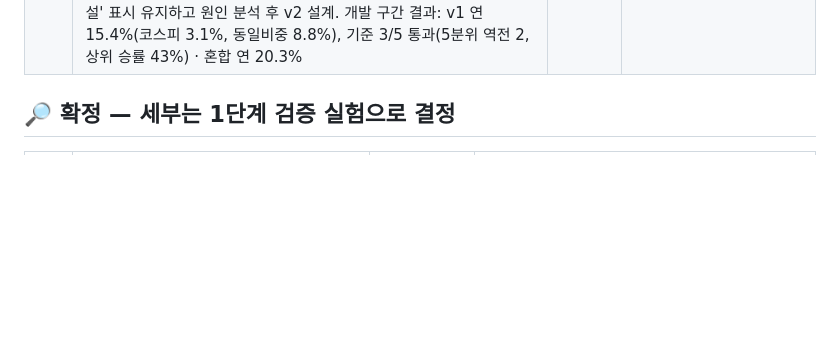
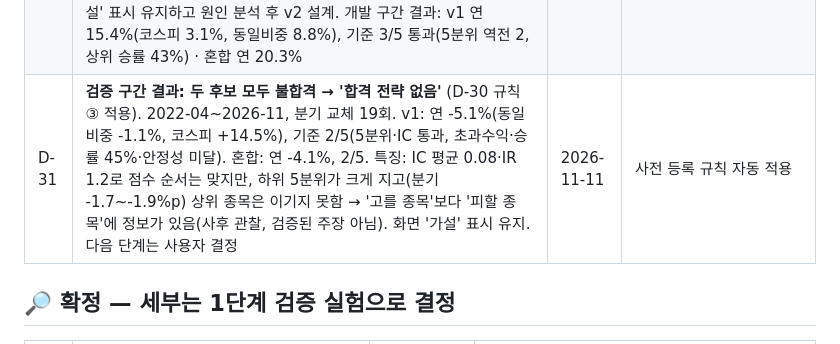
Before and after one commit to Geon-E/quant-screener, a Markdown page: docs/DECISIONS.md, the part around the change. Rendered like a GitHub page; blank space fills up the shorter version.

Commit message:
D-31 검증 구간 결과 기록: v1·혼합 모두 불합격(사전 규칙 ③)
Co-Authored-By: Claude Opus 5.5 <noreply@anthropic.com>
Claude-Session: https://claude.ai/code/session_01P79JUueQP2mXXzXHEsta4F

```diff
--- a/docs/DECISIONS.md
+++ b/docs/DECISIONS.md
@@ -40,6 +40,7 @@
 | D-28 | **일일 수집 운영**: Claude 예약 작업이 매일 09:10 KST에 workflow_dispatch로 1회 시작 (GitHub schedule은 2~3시간 지연·중복 실행으로 제거). KRX 전일 시세는 다음 날 아침 제공(10/27 07:47 실행 때 미제공 확인) → D-08 결정. 0단계 시각 측정 스케줄 제거. 보관소는 조각·세대 방식([INCIDENTS](INCIDENTS.md)) | 2026-10-31 | 사용자 결정("네가 돌려") + 운영 사고 대응 |
 | D-29 | **수집 주기: 매주 월요일 1회** (국내 09:10, 미국 13:23) + 필요할 때 수동 실행. 이유: 분기 교체 전략이라 매일 갱신이 판단에 주는 차이가 작고, 과거 재무 수집이 끝나 매일 돌 이유가 사라짐. GitHub 무료 시간 절약(이번 달 1,107분 시점에 결정) | 2026-11-10 | 사용자 결정("주1회만 할까?") |
 | D-30 | **검증 구간(2022-04~) 후보 = v1 + 혼합(업종70·시장30)** — 개발 구간 16개 실험 중 채택 규칙(IC 개선·최대낙폭 악화 없음) 통과 + 결과 전 사전 등록(EXPERIMENTS #4)된 것. 전략 v1 frozen. **판정 규칙(검증 결과 보기 전 고정)**: 각 후보를 D-27 기준 5개로 판정. ① 둘 다 통과 → 연 초과수익이 큰 쪽, 차이 1%p 미만이면 v1(단순한 쪽) ② 하나만 통과 → 그 후보 ③ 둘 다 미통과 → '합격 전략 없음', 화면은 '가설' 표시 유지하고 원인 분석 후 v2 설계. 개발 구간 결과: v1 연 15.4%(코스피 3.1%, 동일비중 8.8%), 기준 3/5 통과(5분위 역전 2, 상위 승률 43%) · 혼합 연 20.3% | 2026-11-11 | 사용자 결정(B), 판정 규칙은 Claude 제안·사전 고정 |
+| D-31 | **검증 구간 결과: 두 후보 모두 불합격 → '합격 전략 없음'** (D-30 규칙 ③ 적용). 2022-04~2026-11, 분기 교체 19회. v1: 연 -5.1%(동일비중 -1.1%, 코스피 +14.5%), 기준 2/5(5분위·IC 통과, 초과수익·승률 45%·안정성 미달). 혼합: 연 -4.1%, 2/5. 특징: IC 평균 0.08·IR 1.2로 점수 순서는 맞지만, 하위 5분위가 크게 지고(분기 -1.7~-1.9%p) 상위 종목은 이기지 못함 → '고를 종목'보다 '피할 종목'에 정보가 있음(사후 관찰, 검증된 주장 아님). 화면 '가설' 표시 유지. 다음 단계는 사용자 결정 | 2026-11-11 | 사전 등록 규칙 자동 적용 |
 
 ## 🔎 확정 — 세부는 1단계 검증 실험으로 결정
 
```
